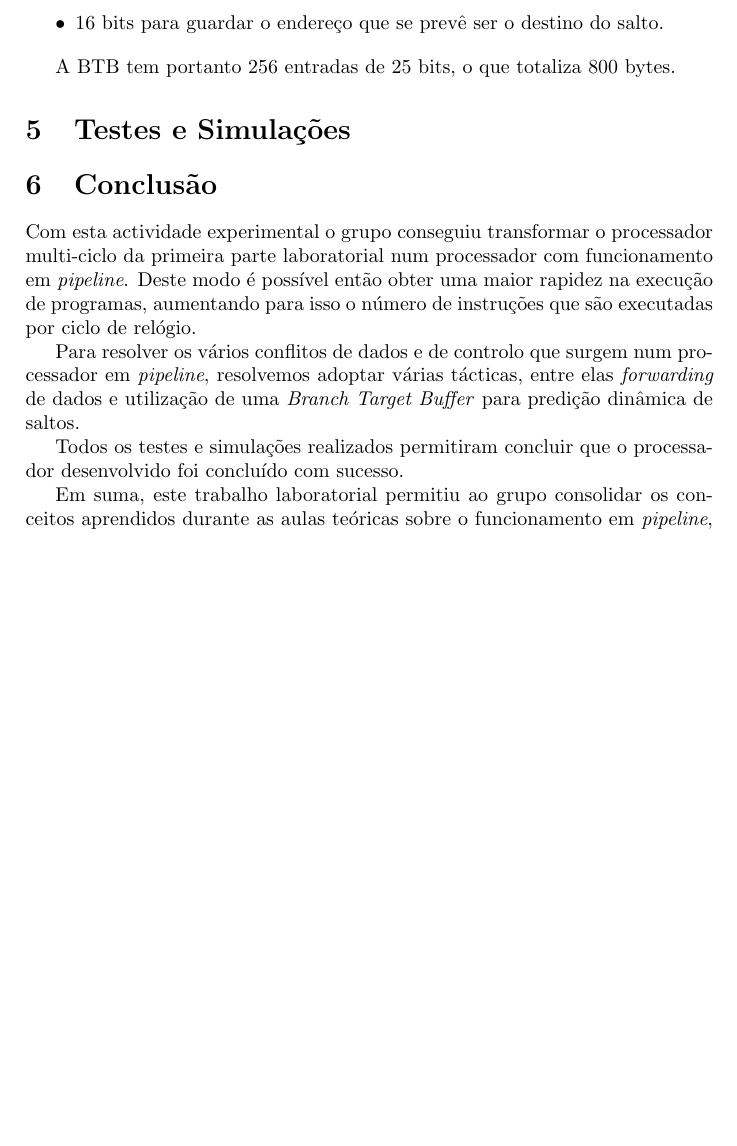
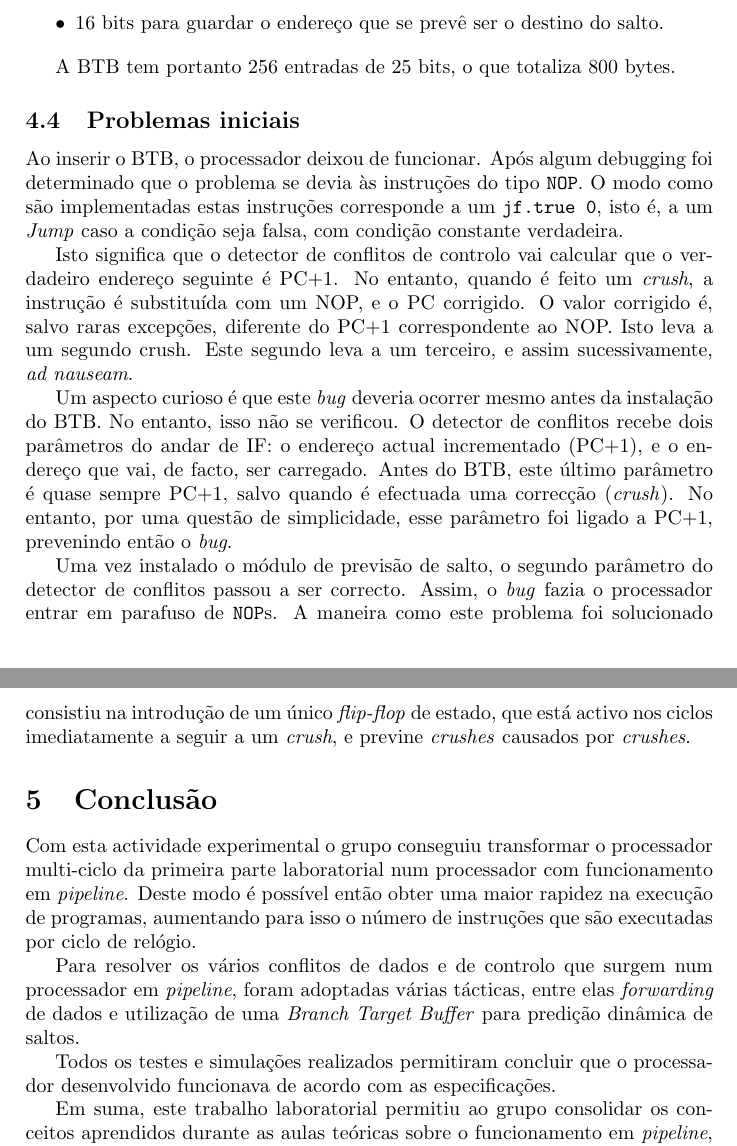
Before and after one commit to raffitz/AAC, a LaTeX document (proj1/relatorio_pt2/relatorio.tex): part of page 6 of 6 before the commit and two parts of pages 6 and 7 of 7 after it, the two joined at a grey line, cut so that both start at the same text, the shorter picture padded with empty space. Compiled offline with pdfLaTeX.

Commit message:
Minor adjustments, plus added Initial Problems with Branch Prediction

```diff
--- a/proj1/relatorio_pt2/relatorio.tex
+++ b/proj1/relatorio_pt2/relatorio.tex
@@ -131,15 +132,25 @@
 
 	A BTB tem portanto 256 entradas de 25 bits, o que totaliza 800 bytes.
 
-	\section{Testes e Simulações}
+	\subsection{Problemas iniciais}
+
+	Ao inserir o BTB, o processador deixou de funcionar. Após algum debugging foi determinado que o problema se devia às instruções do tipo \texttt{NOP}. O modo como são implementadas estas instruções corresponde a um \texttt{jf.true 0}, isto é, a um \textit{Jump} caso a condição seja falsa, com condição constante verdadeira.
+
+	Isto significa que o detector de conflitos de controlo vai calcular que o verdadeiro endereço seguinte é PC+1. No entanto, quando é feito um \textit{crush}, a instrução é substituída com um NOP, e o PC corrigido. O valor corrigido é, salvo raras excepções, diferente do PC+1 correspondente ao NOP. Isto leva a um segundo crush. Este segundo leva a um terceiro, e assim sucessivamente, \textit{ad~nauseam}.
+
+	Um aspecto curioso é que este \textit{bug} deveria ocorrer mesmo antes da instalação do BTB. No entanto, isso não se verificou. O detector de conflitos recebe dois parâmetros do andar de IF: o endereço actual incrementado (PC+1), e o endereço que vai, de facto, ser carregado. Antes do BTB, este último parâmetro é quase sempre PC+1, salvo quando é efectuada uma correcção (\textit{crush}). No entanto, por uma questão de simplicidade, esse parâmetro foi ligado a PC+1, prevenindo então o \textit{bug}.
+
+	Uma vez instalado o módulo de previsão de salto, o segundo parâmetro do detector de conflitos passou a ser correcto. Assim, o \textit{bug} fazia o processador entrar em parafuso de \texttt{NOP}s. A maneira como este problema foi solucionado consistiu na introdução de um único \textit{flip-flop} de estado, que está activo nos ciclos imediatamente a seguir a um \textit{crush}, e previne \textit{crushes} causados por \textit{crushes}.
+
+	%\section{Testes e Simulações} <== Fazemos? Querem meter? /!\ Se sim metemos fotos, ou só texto? Se calhar era melhor meter fotos... Na m'apetece nada. But a man's gotta do what a man's gotta do.
 
 	\section{Conclusão}
 
 	Com esta actividade experimental o grupo conseguiu transformar o processador multi-ciclo da primeira parte laboratorial num processador com funcionamento em \textit{pipeline}. Deste modo é possível então obter uma maior rapidez na execução de programas, aumentando para isso o número de instruções que são executadas por ciclo de relógio.
 
-	Para resolver os vários conflitos de dados e de controlo que surgem num processador em \textit{pipeline}, resolvemos adoptar várias tácticas, entre elas \textit{forwarding} de dados e utilização de uma \textit{Branch Target Buffer} para predição dinâmica de saltos.
+	Para resolver os vários conflitos de dados e de controlo que surgem num processador em \textit{pipeline}, foram adoptadas várias tácticas, entre elas \textit{forwarding} de dados e utilização de uma \textit{Branch Target Buffer} para predição dinâmica de saltos.
 
-	 Todos os testes e simulações realizados permitiram concluir que o processador desenvolvido foi concluído com sucesso.
+	 Todos os testes e simulações realizados permitiram concluir que o processador desenvolvido funcionava de acordo com as especificações.
 
 	  Em suma, este trabalho laboratorial permitiu ao grupo consolidar os conceitos aprendidos durante as aulas teóricas sobre o funcionamento em \textit{pipeline}, resolução de conflitos de dados e de conflitos de controlo, bem como predição dinâmica de saltos e circuitos de \textit{forwarding}.
 
```
Also changed, not shown: proj1/relatorio_pt2/relatorio.tex (11 more changed lines).
